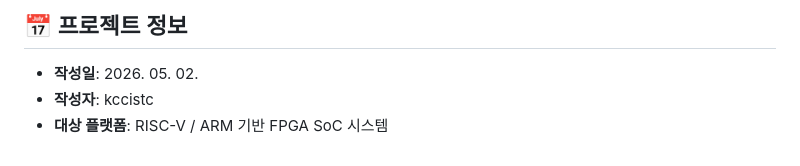
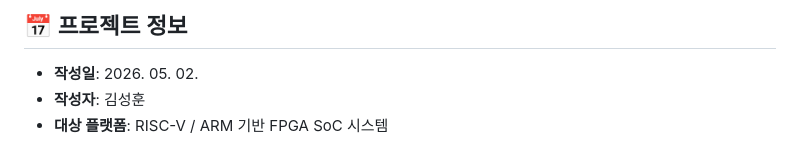
Before and after one commit to direct-one/I2C_Design_using_AXI4_Lite_and_C_Language_for_Slave_Operation, a Markdown page: README.md, the part around the change. Drawn GitHub-style.

Commit message:
Update author name in project information

```diff
--- a/README.md
+++ b/README.md
@@ -64,5 +64,5 @@ if(Button_GetState(&hbtncread) == ACT_PUSHED){
 ## 📅 프로젝트 정보
 
 - **작성일**: 2026. 05. 02.
-- **작성자**: kccistc
+- **작성자**: 김성훈
 - **대상 플랫폼**: RISC-V / ARM 기반 FPGA SoC 시스템
```
